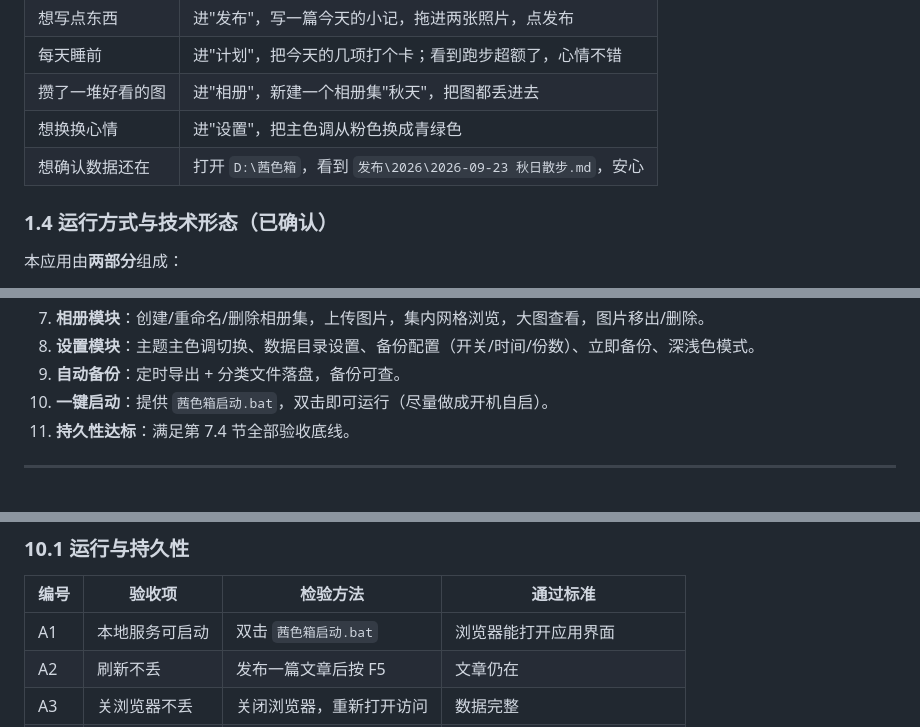
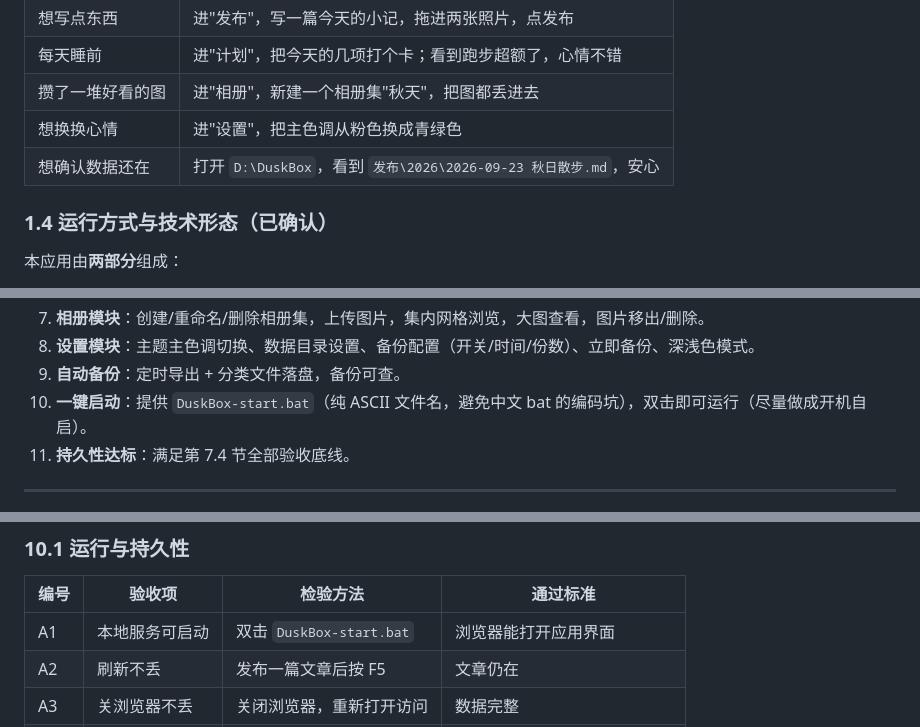
Before and after one commit to Mapleisle123/Dusk-box, a Markdown page: PRD.md, 3 parts joined by grey strips. Drawn GitHub-style.

```diff
--- a/PRD.md
+++ b/PRD.md
@@ -33,7 +33,7 @@
 | 每天睡前 | 进"计划"，把今天的几项打个卡；看到跑步超额了，心情不错 |
 | 攒了一堆好看的图 | 进"相册"，新建一个相册集"秋天"，把图都丢进去 |
 | 想换换心情 | 进"设置"，把主色调从粉色换成青绿色 |
-| 想确认数据还在 | 打开 `D:\茜色箱`，看到 `发布\2026\2026-09-23 秋日散步.md`，安心 |
+| 想确认数据还在 | 打开 `D:\DuskBox`，看到 `发布\2026\2026-09-23 秋日散步.md`，安心 |
 
 ### 1.4 运行方式与技术形态（已确认）
 
@@ -339,7 +358,7 @@ D:\茜色箱\
 7. **相册模块**：创建/重命名/删除相册集，上传图片，集内网格浏览，大图查看，图片移出/删除。
 8. **设置模块**：主题主色调切换、数据目录设置、备份配置（开关/时间/份数）、立即备份、深浅色模式。
 9. **自动备份**：定时导出 + 分类文件落盘，备份可查。
-10. **一键启动**：提供 `茜色箱启动.bat`，双击即可运行（尽量做成开机自启）。
+10. **一键启动**：提供 `DuskBox-start.bat`（纯 ASCII 文件名，避免中文 bat 的编码坑），双击即可运行（尽量做成开机自启）。
 11. **持久性达标**：满足第 7.4 节全部验收底线。
 
 ---
@@ -369,7 +388,7 @@ D:\茜色箱\
 
 | 编号 | 验收项 | 检验方法 | 通过标准 |
 |---|---|---|---|
-| A1 | 本地服务可启动 | 双击 `茜色箱启动.bat` | 浏览器能打开应用界面 |
+| A1 | 本地服务可启动 | 双击 `DuskBox-start.bat` | 浏览器能打开应用界面 |
 | A2 | 刷新不丢 | 发布一篇文章后按 F5 | 文章仍在 |
 | A3 | 关浏览器不丢 | 关闭浏览器，重新打开访问 | 数据完整 |
 | A4 | 重启电脑不丢 | 重启后重新打开应用 | 数据完整 |
```
Also changed, not shown: other parts of PRD.md (+25 -6 lines), README.md (added, +440 -0 lines).
